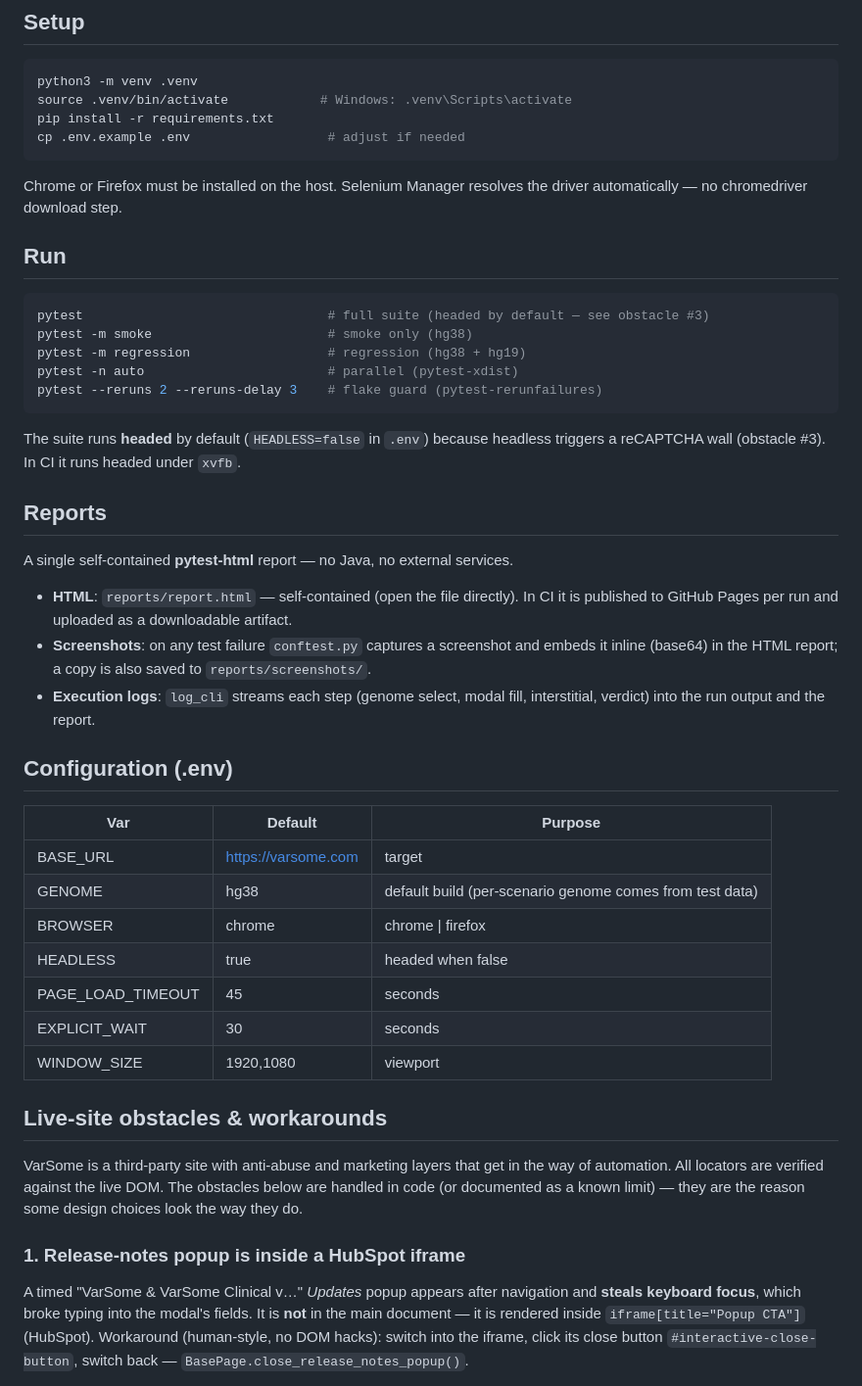
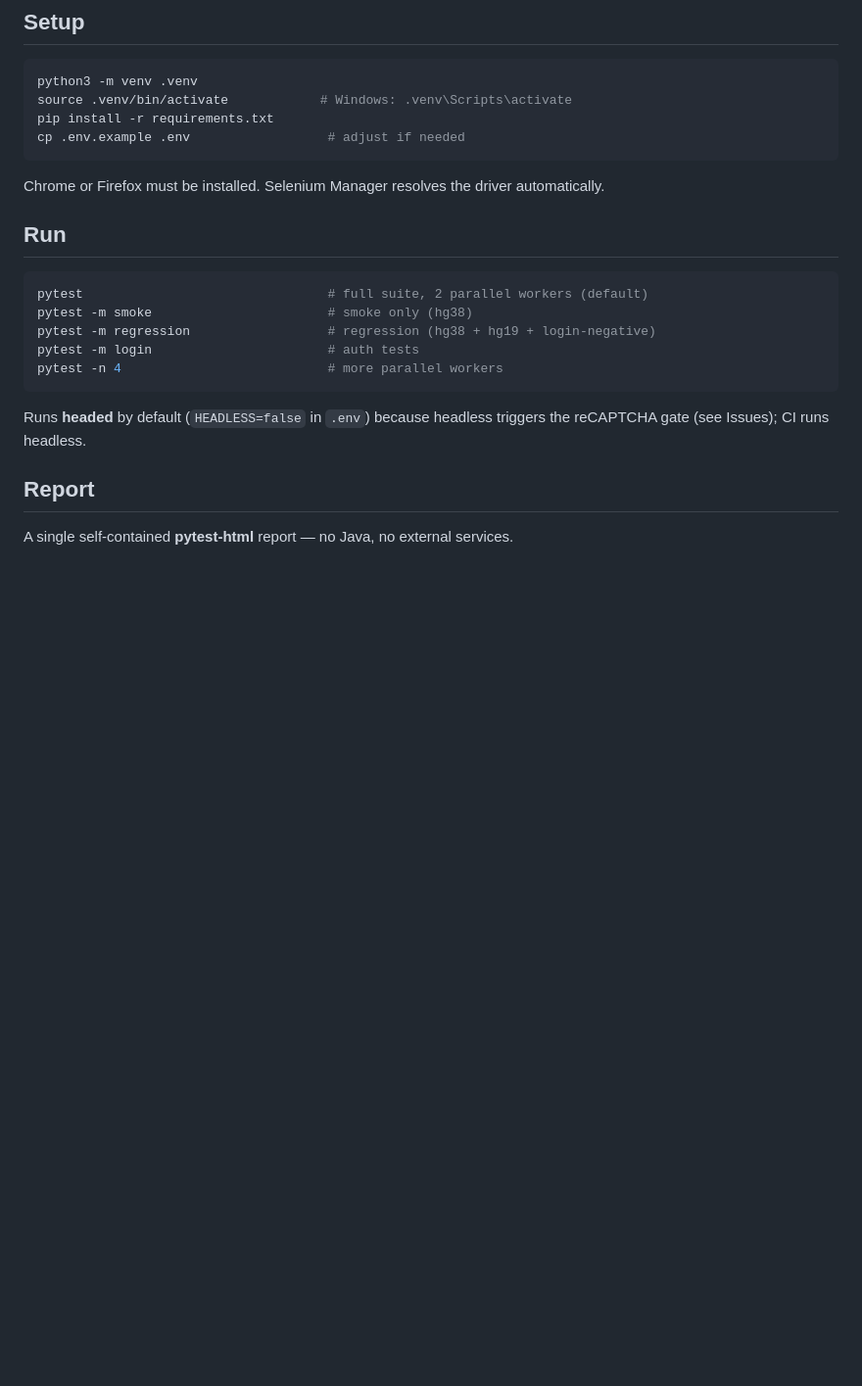
Before and after one commit to btc-fan/varsome-qa-assignment, a Markdown page: README.md, the part around one of its changes. Shown at 98% size. GitHub-like rendering; blank space fills up the shorter version.

````diff
--- a/README.md
+++ b/README.md
@@ -56,56 +70,22 @@ pip install -r requirements.txt
 cp .env.example .env                  # adjust if needed
 ```
 
-Chrome or Firefox must be installed on the host. Selenium Manager resolves the
-driver automatically — no chromedriver download step.
+Chrome or Firefox must be installed. Selenium Manager resolves the driver automatically.
 
 ## Run
 
 ```bash
-pytest                                # full suite (headed by default — see obstacle #3)
+pytest                                # full suite, 2 parallel workers (default)
 pytest -m smoke                       # smoke only (hg38)
-pytest -m regression                  # regression (hg38 + hg19)
-pytest -n auto                        # parallel (pytest-xdist)
-pytest --reruns 2 --reruns-delay 3    # flake guard (pytest-rerunfailures)
+pytest -m regression                  # regression (hg38 + hg19 + login-negative)
+pytest -m login                       # auth tests
+pytest -n 4                           # more parallel workers
 ```
 
-The suite runs **headed** by default (`HEADLESS=false` in `.env`) because headless
-triggers a reCAPTCHA wall (obstacle #3). In CI it runs headed under `xvfb`.
+Runs **headed** by default (`HEADLESS=false` in `.env`) because headless triggers the
+reCAPTCHA gate (see Issues); CI runs headless.
 
-## Reports
+## Report
 
 A single self-contained **pytest-html** report — no Java, no external services.
 
-- **HTML**: `reports/report.html` — self-contained (open the file directly). In CI it
-  is published to GitHub Pages per run and uploaded as a downloadable artifact.
-- **Screenshots**: on any test failure `conftest.py` captures a screenshot and embeds
-  it inline (base64) in the HTML report; a copy is also saved to `reports/screenshots/`.
-- **Execution logs**: `log_cli` streams each step (genome select, modal fill,
-  interstitial, verdict) into the run output and the report.
-
-## Configuration (.env)
-
-| Var | Default | Purpose |
-|-----|---------|---------|
-| BASE_URL | https://varsome.com | target |
-| GENOME | hg38 | default build (per-scenario genome comes from test data) |
-| BROWSER | chrome | chrome \| firefox |
-| HEADLESS | true | headed when false |
-| PAGE_LOAD_TIMEOUT | 45 | seconds |
-| EXPLICIT_WAIT | 30 | seconds |
-| WINDOW_SIZE | 1920,1080 | viewport |
-
-## Live-site obstacles & workarounds
-
-VarSome is a third-party site with anti-abuse and marketing layers that get in the
-way of automation. All locators are verified against the live DOM. The obstacles
-below are handled in code (or documented as a known limit) — they are the reason
-some design choices look the way they do.
-
-### 1. Release-notes popup is inside a HubSpot iframe
-A timed "VarSome & VarSome Clinical v…" *Updates* popup appears after navigation and
-**steals keyboard focus**, which broke typing into the modal's fields. It is **not**
-in the main document — it is rendered inside `iframe[title="Popup CTA"]` (HubSpot).
-Workaround (human-style, no DOM hacks): switch into the iframe, click its close
-button `#interactive-close-button`, switch back — `BasePage.close_release_notes_popup()`.
-
````
Also changed, not shown: other parts of README.md (+117 -68 lines).
